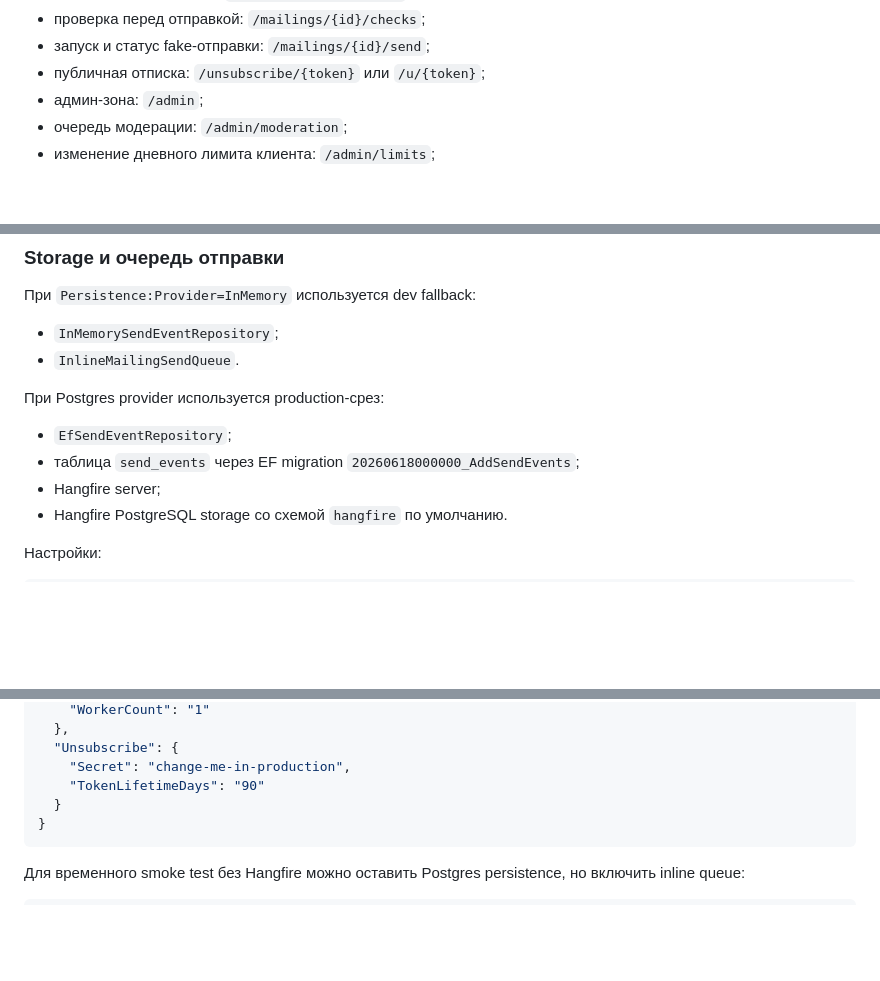
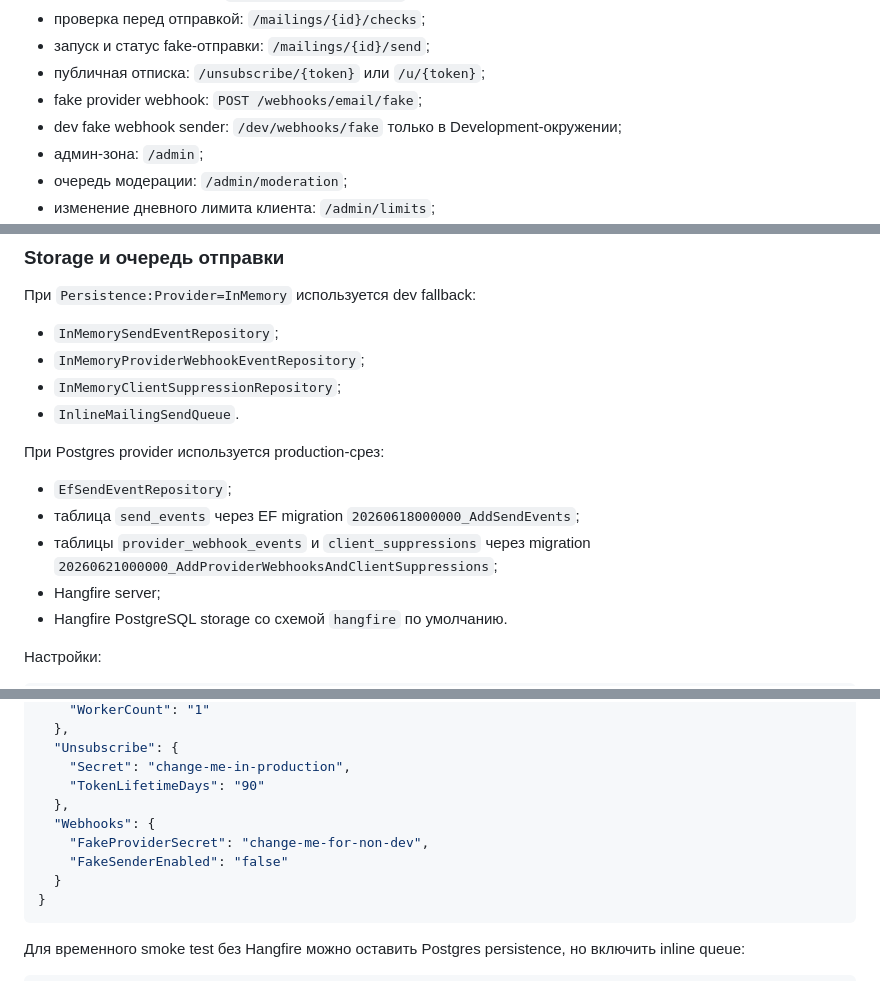
Before and after one commit to den1s1/pismolet, a Markdown page: README.md, 3 parts joined by grey strips. GitHub-like rendering; blank space fills up the shorter version.

````diff
--- a/README.md
+++ b/README.md
@@ -62,6 +63,8 @@ dotnet run --project src/Pismolet.Web/Pismolet.Web.csproj
 - проверка перед отправкой: `/mailings/{id}/checks`;
 - запуск и статус fake-отправки: `/mailings/{id}/send`;
 - публичная отписка: `/unsubscribe/{token}` или `/u/{token}`;
+- fake provider webhook: `POST /webhooks/email/fake`;
+- dev fake webhook sender: `/dev/webhooks/fake` только в Development-окружении;
 - админ-зона: `/admin`;
 - очередь модерации: `/admin/moderation`;
 - изменение дневного лимита клиента: `/admin/limits`;
@@ -105,12 +108,15 @@ Fake provider не отправляет реальные письма. Тест
 При `Persistence:Provider=InMemory` используется dev fallback:
 
 - `InMemorySendEventRepository`;
+- `InMemoryProviderWebhookEventRepository`;
+- `InMemoryClientSuppressionRepository`;
 - `InlineMailingSendQueue`.
 
 При Postgres provider используется production-срез:
 
 - `EfSendEventRepository`;
 - таблица `send_events` через EF migration `20260618000000_AddSendEvents`;
+- таблицы `provider_webhook_events` и `client_suppressions` через migration `20260621000000_AddProviderWebhooksAndClientSuppressions`;
 - Hangfire server;
 - Hangfire PostgreSQL storage со схемой `hangfire` по умолчанию.
 
@@ -135,6 +141,10 @@ Fake provider не отправляет реальные письма. Тест
   "Unsubscribe": {
     "Secret": "change-me-in-production",
     "TokenLifetimeDays": "90"
+  },
+  "Webhooks": {
+    "FakeProviderSecret": "change-me-for-non-dev",
+    "FakeSenderEnabled": "false"
   }
 }
 ```
````
Also changed, not shown: other parts of README.md (+32 -3 lines).
